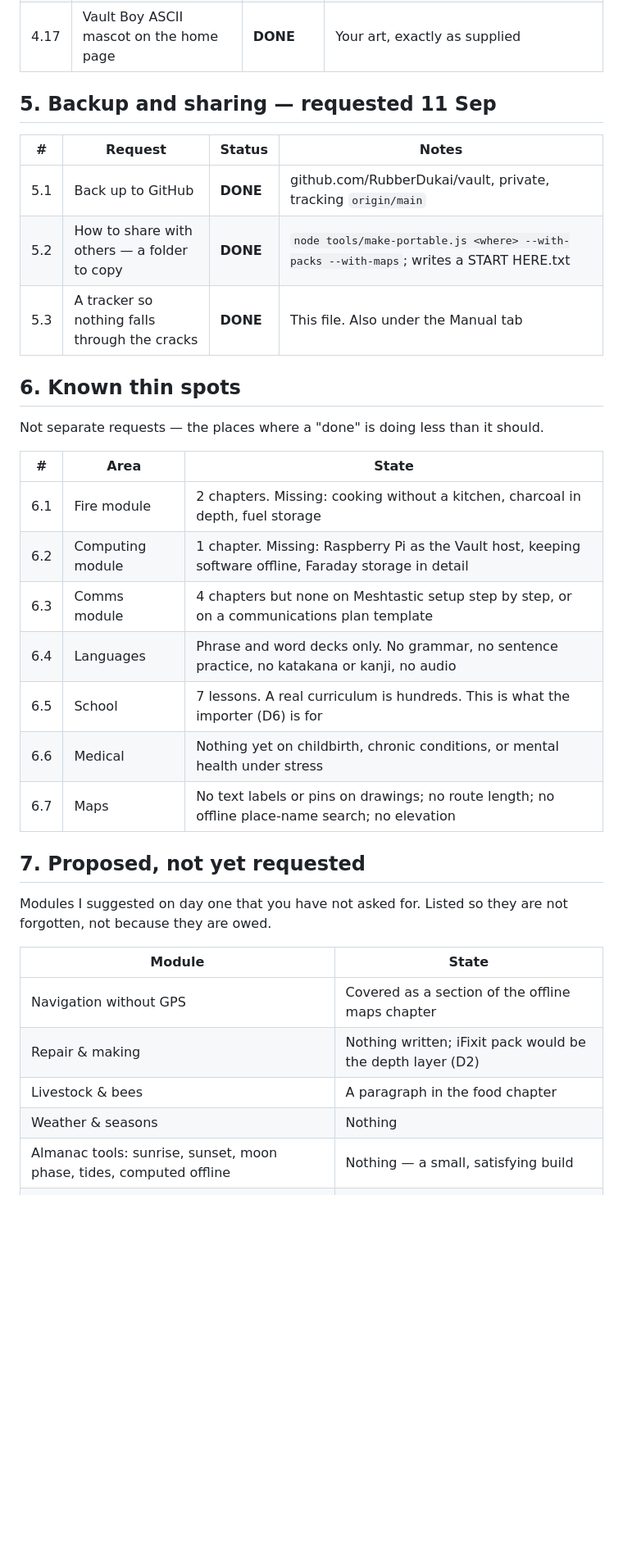
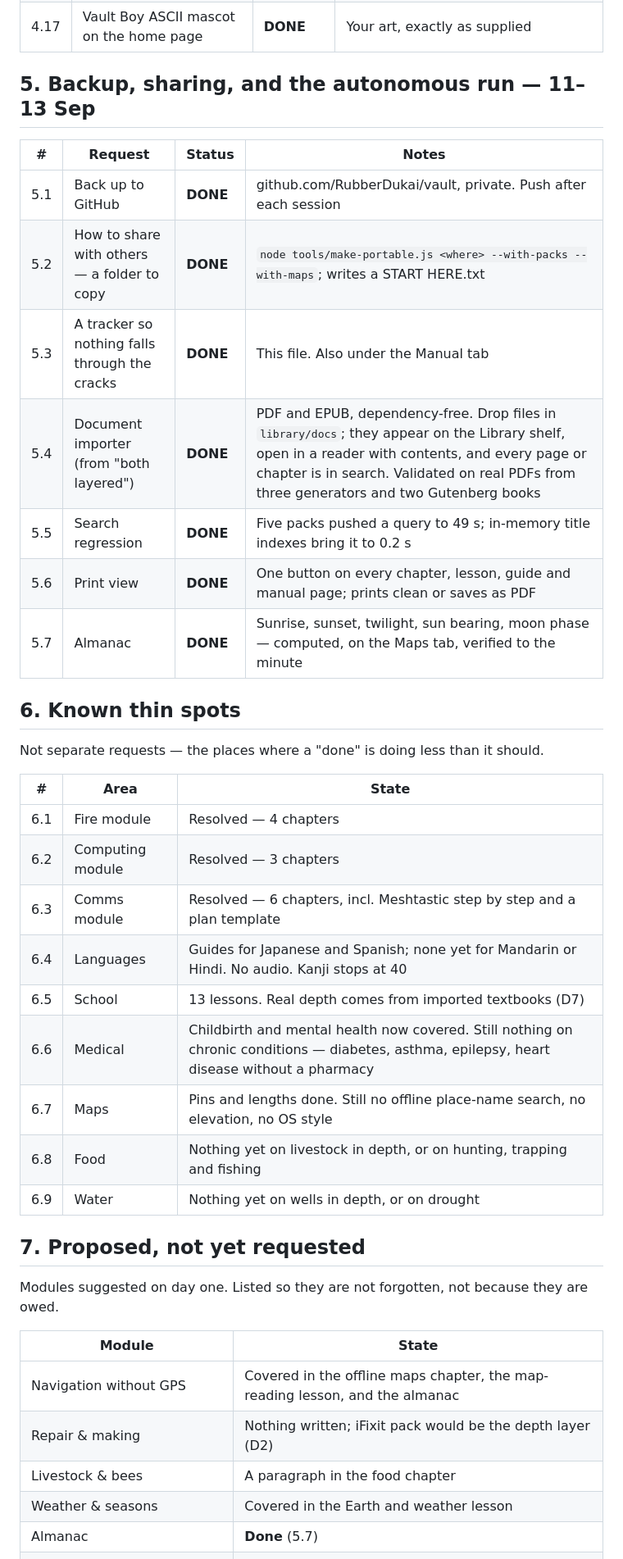
Before and after one commit to RubberDukai/vault, a Markdown page: TRACKER.md, the part around one of its changes. Shown at 82% size. GitHub-like rendering; blank space fills up the shorter version.

Commit message:
Tracker: reflect the autonomous run
Co-Authored-By: Claude Opus 5 <noreply@anthropic.com>

```diff
--- a/TRACKER.md
+++ b/TRACKER.md
@@ -99,13 +99,17 @@ These cannot move until you say which way.
 | 4.16 | Rebrand Ark → Vault | **PARTIAL** | App, launchers, CLI, docs all renamed. The folder is still `Ark` — see D5 |
 | 4.17 | Vault Boy ASCII mascot on the home page | **DONE** | Your art, exactly as supplied |
 
-## 5. Backup and sharing — requested 11 Sep
+## 5. Backup, sharing, and the autonomous run — 11–13 Sep
 
 | # | Request | Status | Notes |
 |---|---|---|---|
-| 5.1 | Back up to GitHub | **DONE** | github.com/RubberDukai/vault, private, tracking `origin/main` |
+| 5.1 | Back up to GitHub | **DONE** | github.com/RubberDukai/vault, private. Push after each session |
 | 5.2 | How to share with others — a folder to copy | **DONE** | `node tools/make-portable.js <where> --with-packs --with-maps`; writes a START HERE.txt |
 | 5.3 | A tracker so nothing falls through the cracks | **DONE** | This file. Also under the Manual tab |
+| 5.4 | Document importer (from "both layered") | **DONE** | PDF and EPUB, dependency-free. Drop files in `library/docs`; they appear on the Library shelf, open in a reader with contents, and every page or chapter is in search. Validated on real PDFs from three generators and two Gutenberg books |
+| 5.5 | Search regression | **DONE** | Five packs pushed a query to 49 s; in-memory title indexes bring it to 0.2 s |
+| 5.6 | Print view | **DONE** | One button on every chapter, lesson, guide and manual page; prints clean or saves as PDF |
+| 5.7 | Almanac | **DONE** | Sunrise, sunset, twilight, sun bearing, moon phase — computed, on the Maps tab, verified to the minute |
 
 ## 6. Known thin spots
 
@@ -113,23 +117,25 @@ Not separate requests — the places where a "done" is doing less than it should
 
 | # | Area | State |
 |---|---|---|
-| 6.1 | Fire module | 2 chapters. Missing: cooking without a kitchen, charcoal in depth, fuel storage |
-| 6.2 | Computing module | 1 chapter. Missing: Raspberry Pi as the Vault host, keeping software offline, Faraday storage in detail |
-| 6.3 | Comms module | 4 chapters but none on Meshtastic setup step by step, or on a communications plan template |
-| 6.4 | Languages | Phrase and word decks only. No grammar, no sentence practice, no katakana or kanji, no audio |
-| 6.5 | School | 7 lessons. A real curriculum is hundreds. This is what the importer (D6) is for |
-| 6.6 | Medical | Nothing yet on childbirth, chronic conditions, or mental health under stress |
-| 6.7 | Maps | No text labels or pins on drawings; no route length; no offline place-name search; no elevation |
+| 6.1 | Fire module | Resolved — 4 chapters |
+| 6.2 | Computing module | Resolved — 3 chapters |
+| 6.3 | Comms module | Resolved — 6 chapters, incl. Meshtastic step by step and a plan template |
+| 6.4 | Languages | Guides for Japanese and Spanish; none yet for Mandarin or Hindi. No audio. Kanji stops at 40 |
+| 6.5 | School | 13 lessons. Real depth comes from imported textbooks (D7) |
+| 6.6 | Medical | Childbirth and mental health now covered. Still nothing on chronic conditions — diabetes, asthma, epilepsy, heart disease without a pharmacy |
+| 6.7 | Maps | Pins and lengths done. Still no offline place-name search, no elevation, no OS style |
+| 6.8 | Food | Nothing yet on livestock in depth, or on hunting, trapping and fishing |
+| 6.9 | Water | Nothing yet on wells in depth, or on drought |
 
 ## 7. Proposed, not yet requested
 
-Modules I suggested on day one that you have not asked for. Listed so they are not forgotten, not because they are owed.
+Modules suggested on day one. Listed so they are not forgotten, not because they are owed.
 
 | Module | State |
 |---|---|
-| Navigation without GPS | Covered as a section of the offline maps chapter |
+| Navigation without GPS | Covered in the offline maps chapter, the map-reading lesson, and the almanac |
 | Repair & making | Nothing written; iFixit pack would be the depth layer (D2) |
 | Livestock & bees | A paragraph in the food chapter |
-| Weather & seasons | Nothing |
-| Almanac tools: sunrise, sunset, moon phase, tides, computed offline | Nothing — a small, satisfying build |
+| Weather & seasons | Covered in the Earth and weather lesson |
+| Almanac | **Done** (5.7) |
 | Community, records & the family vault | Nothing |
```
Also changed, not shown: other parts of TRACKER.md (+24 -24 lines).
